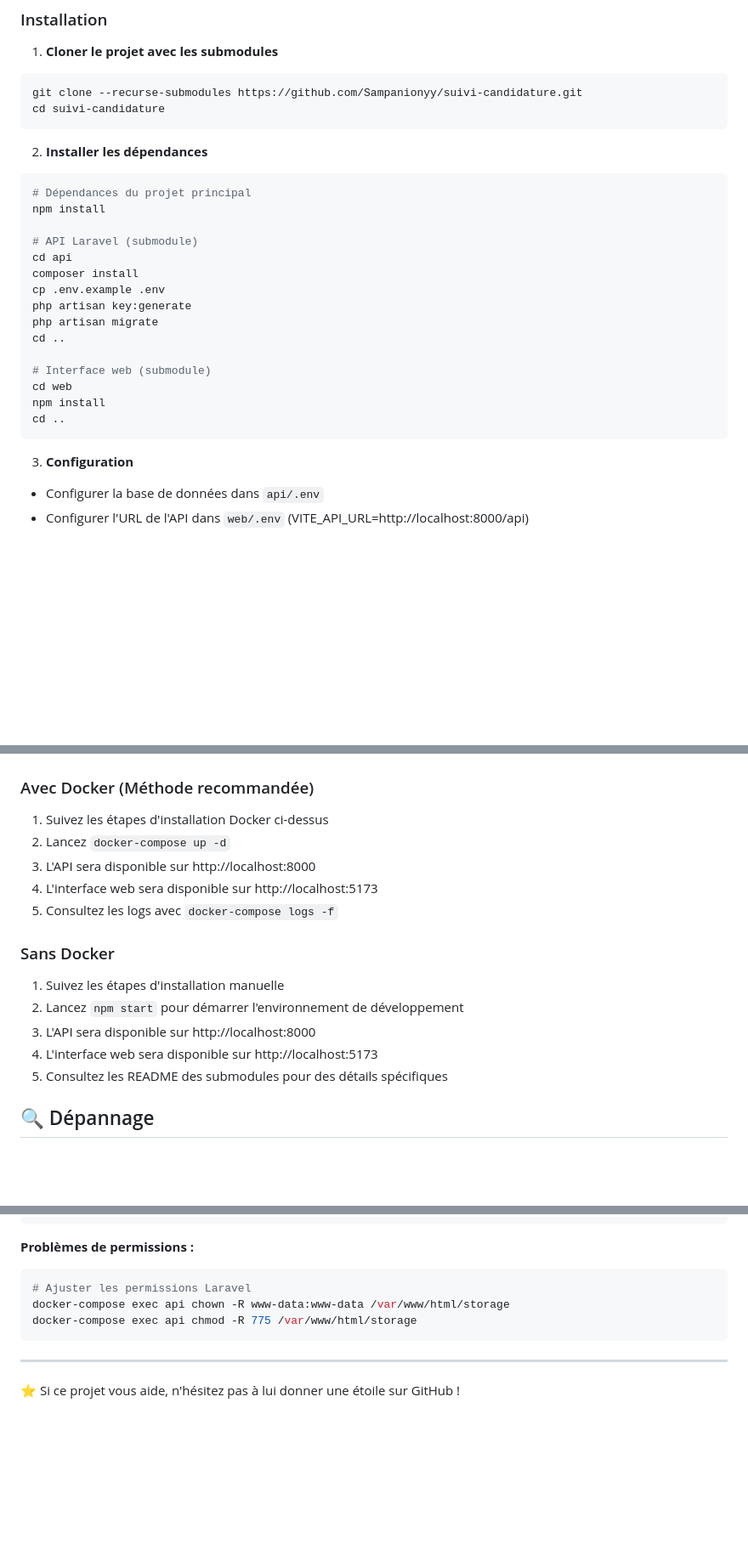
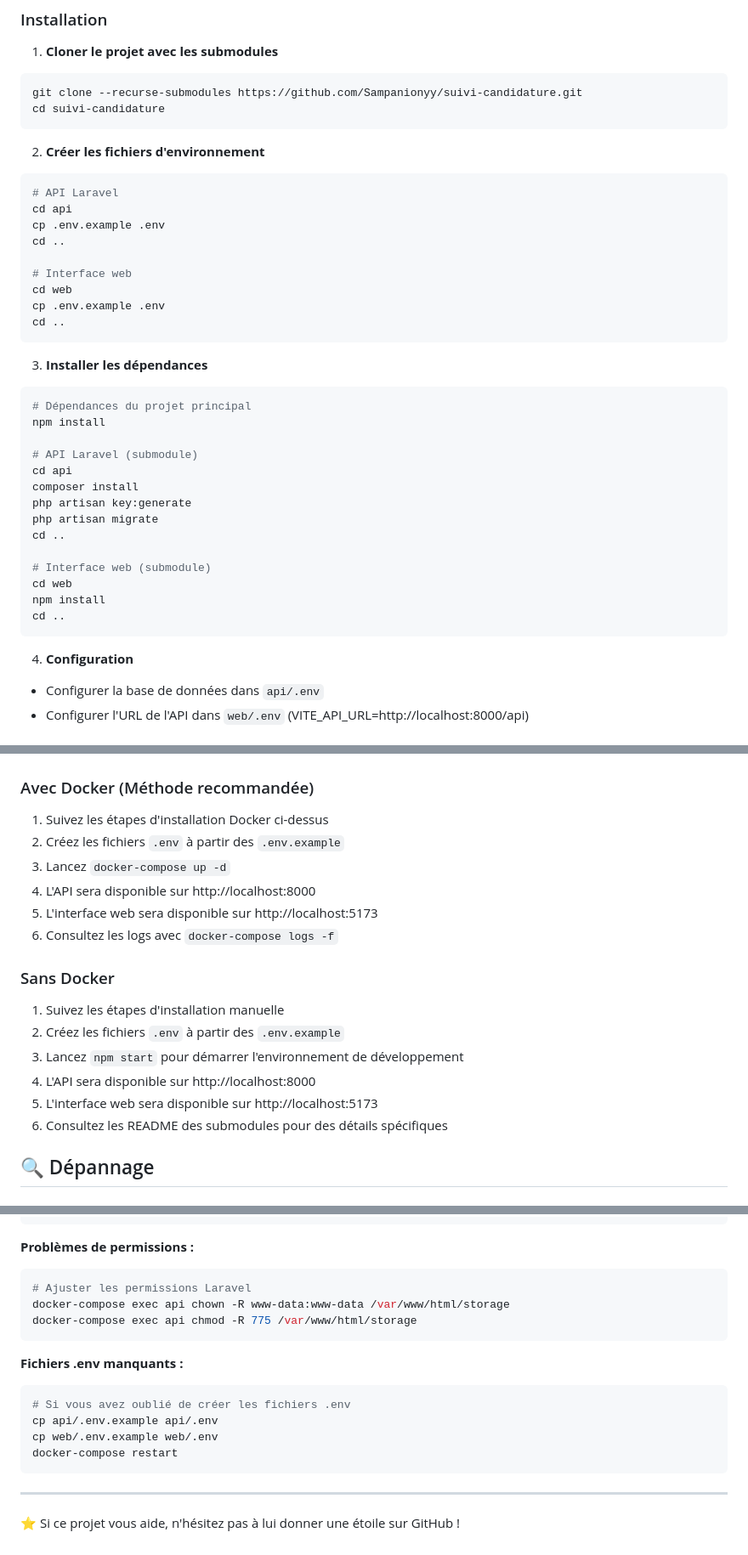
Before and after one commit to Sampanionyy/suivi-candidature, a Markdown page: README.md, 3 parts joined by grey strips. Shown: that part at 85% size. Drawn GitHub-style; folded sections open; blank space fills up the shorter version.

````diff
--- a/README.md
+++ b/README.md
@@ -88,7 +98,20 @@ git clone --recurse-submodules https://github.com/Sampanionyy/suivi-candidature.
 cd suivi-candidature
 ```
 
-2. **Installer les dépendances**
+2. **Créer les fichiers d'environnement**
+```bash
+# API Laravel
+cd api
+cp .env.example .env
+cd ..
+
+# Interface web
+cd web
+cp .env.example .env
+cd ..
+```
+
+3. **Installer les dépendances**
 ```bash
 # Dépendances du projet principal
 npm install
@@ -96,7 +119,6 @@ npm install
 # API Laravel (submodule)
 cd api
 composer install
-cp .env.example .env
 php artisan key:generate
 php artisan migrate
 cd ..
@@ -107,7 +129,7 @@ npm install
 cd ..
 ```
 
-3. **Configuration**
+4. **Configuration**
 - Configurer la base de données dans `api/.env`
 - Configurer l'URL de l'API dans `web/.env` (VITE_API_URL=http://localhost:8000/api)
 
@@ -258,17 +280,19 @@ git push
 
 ### Avec Docker (Méthode recommandée)
 1. Suivez les étapes d'installation Docker ci-dessus
-2. Lancez `docker-compose up -d`
-3. L'API sera disponible sur http://localhost:8000
-4. L'interface web sera disponible sur http://localhost:5173
-5. Consultez les logs avec `docker-compose logs -f`
+2. Créez les fichiers `.env` à partir des `.env.example`
+3. Lancez `docker-compose up -d`
+4. L'API sera disponible sur http://localhost:8000
+5. L'interface web sera disponible sur http://localhost:5173
+6. Consultez les logs avec `docker-compose logs -f`
 
 ### Sans Docker
 1. Suivez les étapes d'installation manuelle
-2. Lancez `npm start` pour démarrer l'environnement de développement
-3. L'API sera disponible sur http://localhost:8000
-4. L'interface web sera disponible sur http://localhost:5173
-5. Consultez les README des submodules pour des détails spécifiques
+2. Créez les fichiers `.env` à partir des `.env.example`
+3. Lancez `npm start` pour démarrer l'environnement de développement
+4. L'API sera disponible sur http://localhost:8000
+5. L'interface web sera disponible sur http://localhost:5173
+6. Consultez les README des submodules pour des détails spécifiques
 
 ## 🔍 Dépannage
 
@@ -299,6 +323,14 @@ docker-compose exec api chown -R www-data:www-data /var/www/html/storage
 docker-compose exec api chmod -R 775 /var/www/html/storage
 ```
 
+**Fichiers .env manquants :**
+```bash
+# Si vous avez oublié de créer les fichiers .env
+cp api/.env.example api/.env
+cp web/.env.example web/.env
+docker-compose restart
+```
+
 ---
 
 ⭐ Si ce projet vous aide, n'hésitez pas à lui donner une étoile sur GitHub !
````
Also changed, not shown: other parts of README.md (+12 -2 lines).
